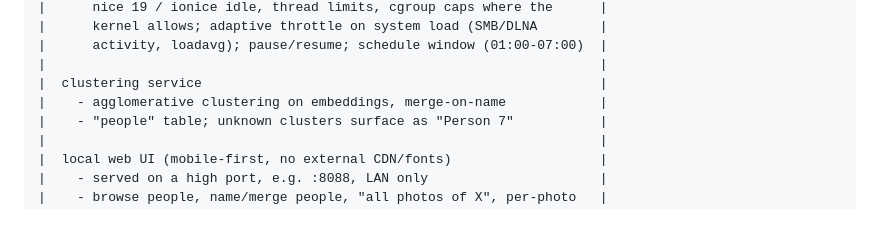
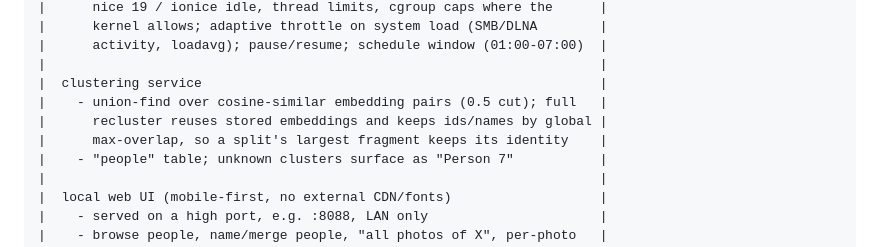
Before and after one commit to reihlinstinct/wd-face-recognition, a Markdown page: docs/DESIGN.md, the part around the change. Drawn GitHub-style; blank space fills up the shorter version.

Commit message:
DESIGN.md: describe the actual clustering (#50)
The clustering service line said agglomerative; the implementation is
union-find over cosine-similar pairs at the 0.5 cut, with full
reclusters that reuse stored embeddings and preserve ids/names by
global max-overlap.

```diff
--- a/docs/DESIGN.md
+++ b/docs/DESIGN.md
@@ -168,7 +168,9 @@ Installing and living with the app must be simple for a non-technical owner:
 |      activity, loadavg); pause/resume; schedule window (01:00-07:00)  |
 |                                                                       |
 |  clustering service                                                   |
-|    - agglomerative clustering on embeddings, merge-on-name            |
+|    - union-find over cosine-similar embedding pairs (0.5 cut); full   |
+|      recluster reuses stored embeddings and keeps ids/names by global |
+|      max-overlap, so a split's largest fragment keeps its identity    |
 |    - "people" table; unknown clusters surface as "Person 7"           |
 |                                                                       |
 |  local web UI (mobile-first, no external CDN/fonts)                   |
```
